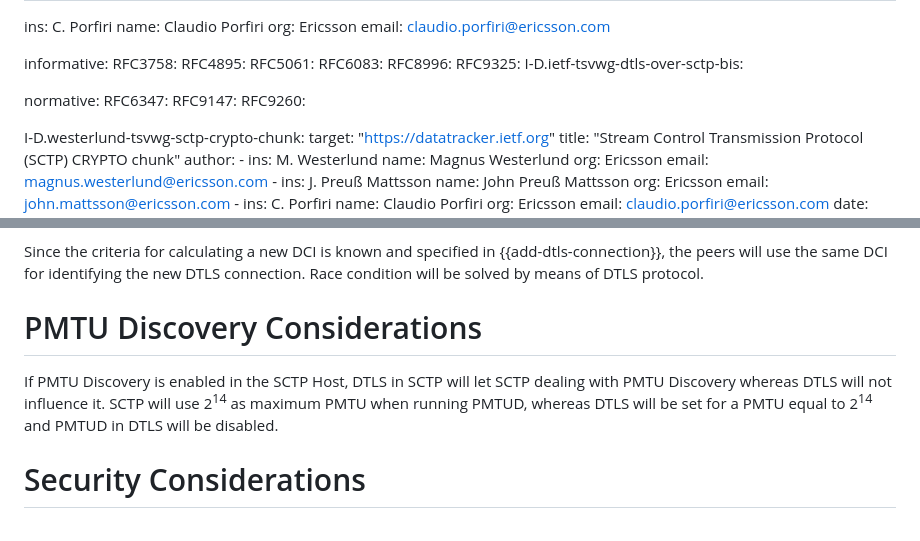
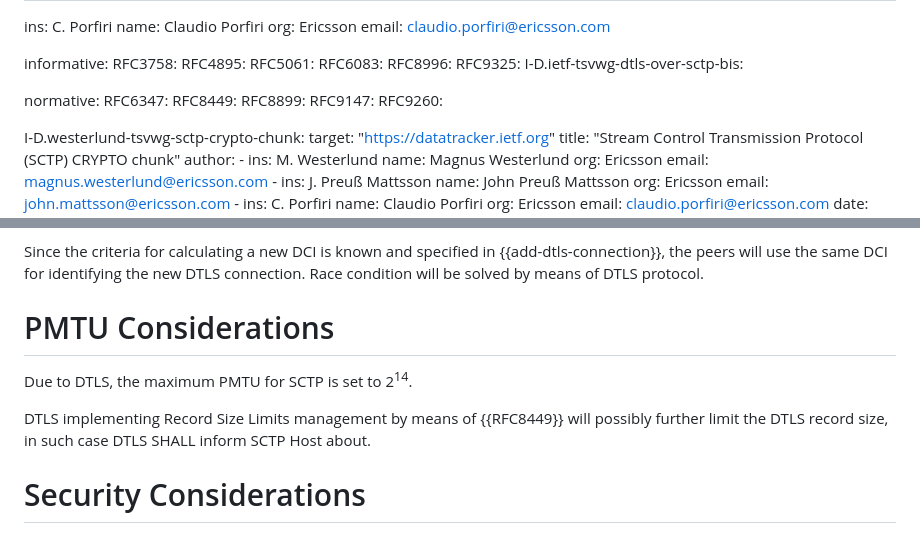
Before and after one commit to gloinul/draft-westerlund-tsvwg-sctp-crypto-dtls, a Markdown page: draft-westerlund-tsvwg-sctp-crypto-dtls.md, 2 parts joined by grey strips. Rendered like a GitHub page.

Commit message:
PMTU Considerations

```diff
--- a/draft-westerlund-tsvwg-sctp-crypto-dtls.md
+++ b/draft-westerlund-tsvwg-sctp-crypto-dtls.md
@@ -38,6 +38,8 @@ informative:
 
 normative:
   RFC6347:
+  RFC8449:
+  RFC8899:
   RFC9147:
   RFC9260:
 
@@ -735,14 +737,13 @@ in {{add-dtls-connection}}, the peers will use the same DCI for
 identifying the new DTLS connection. Race condition will be solved
 by means of DTLS protocol.
 
-# PMTU Discovery Considerations
+# PMTU Considerations
 
-If PMTU Discovery is enabled in the SCTP Host,
-DTLS in SCTP will let SCTP dealing with PMTU Discovery whereas DTLS
-will not influence it.
-SCTP will use  2<sup>14</sup> as maximum PMTU when running PMTUD,
-whereas DTLS will be set for a PMTU equal to  2<sup>14</sup> and
-PMTUD in DTLS will be disabled.
+Due to DTLS, the maximum PMTU for SCTP is set to 2<sup>14</sup>.
+
+DTLS implementing Record Size Limits management by means of {{RFC8449}}
+will possibly further limit the DTLS record size, in such case
+DTLS SHALL inform SCTP Host about.
 
 # Security Considerations
 
```
